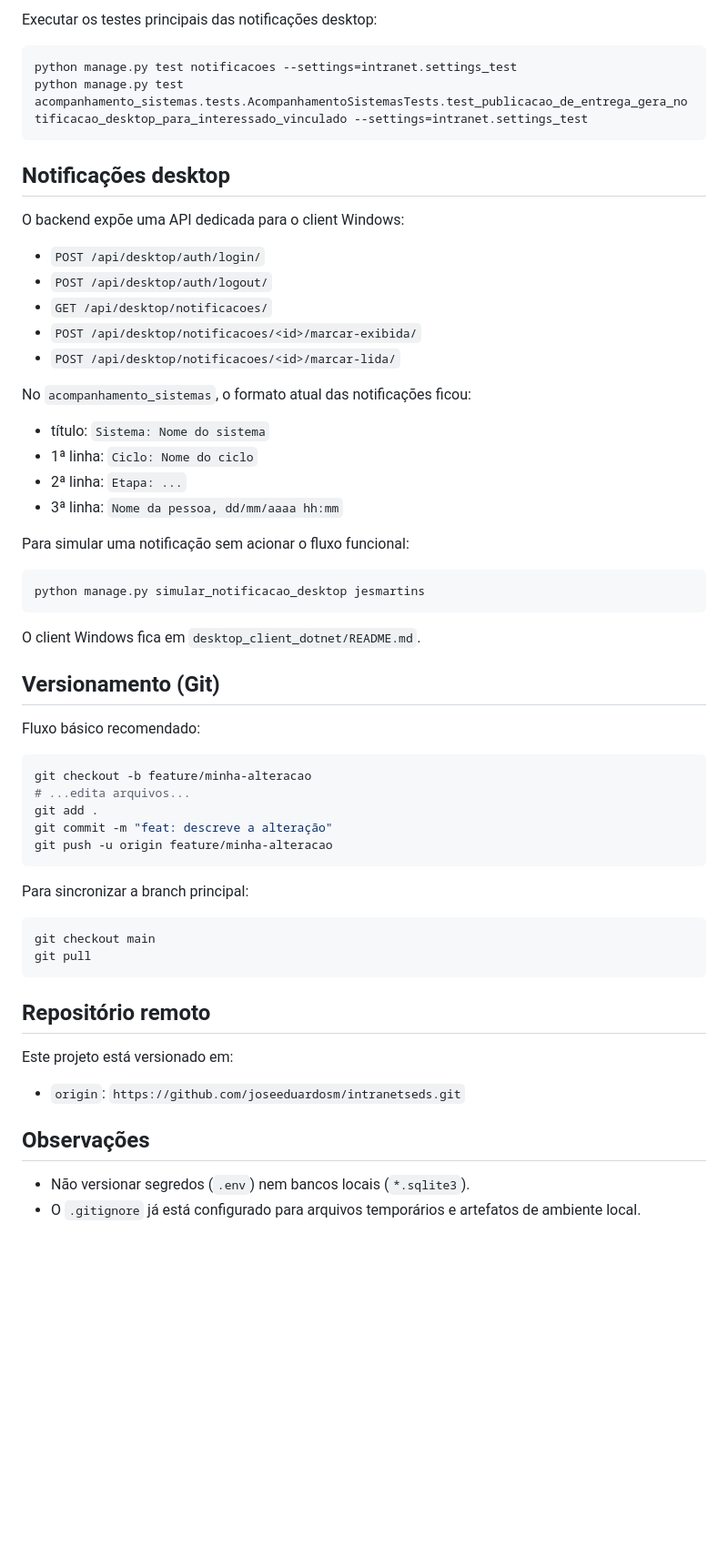
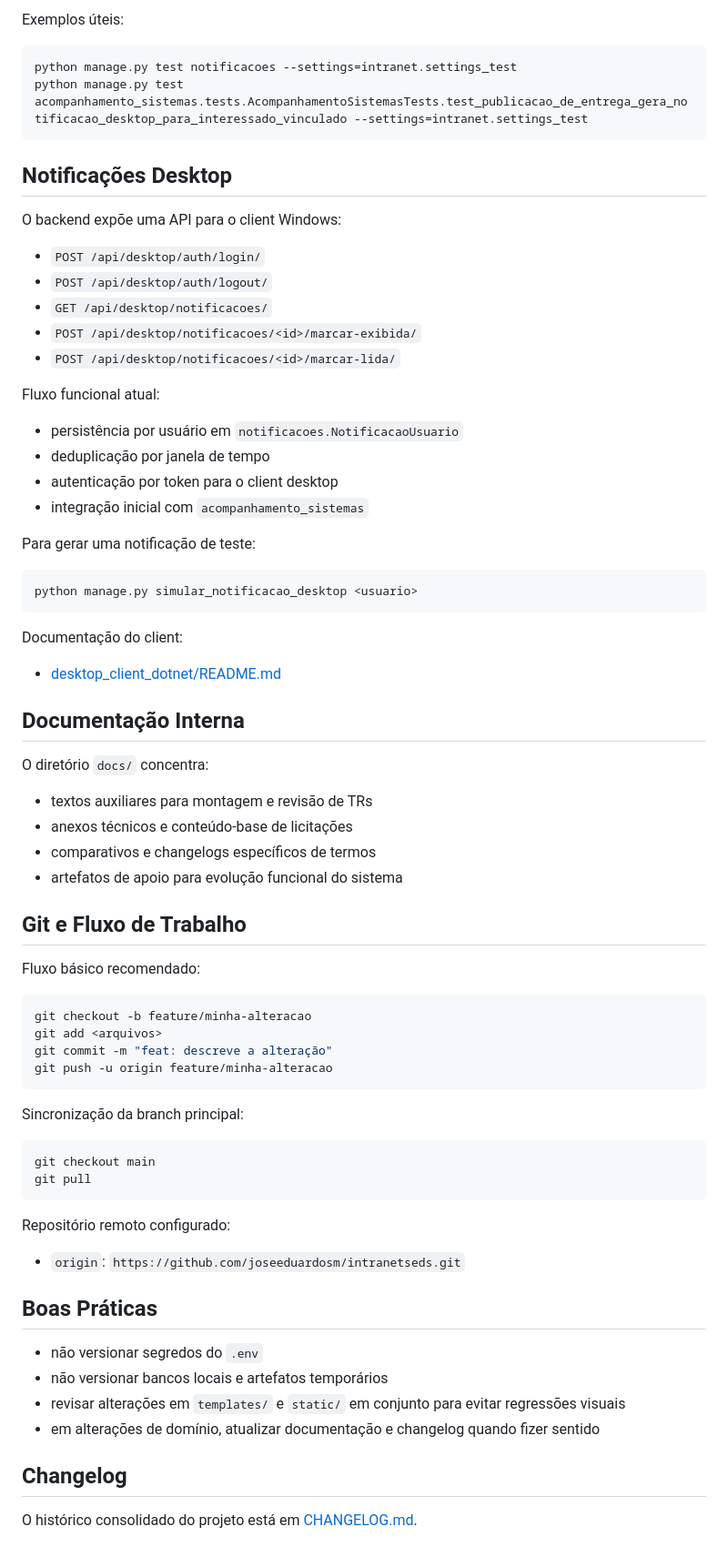
Before and after one commit to joseeduardosm/intranetseds, a Markdown page: README.md, the part around one of its changes. Shown at 91% size. GitHub-like rendering; blank space fills up the shorter version.

````diff
--- a/README.md
+++ b/README.md
@@ -100,15 +136,15 @@ python manage.py test usuarios
 ```
 
-Executar os testes principais das notificações desktop:
+Exemplos úteis:
 
 ```bash
 python manage.py test notificacoes --settings=intranet.settings_test
 python manage.py test acompanhamento_sistemas.tests.AcompanhamentoSistemasTests.test_publicacao_de_entrega_gera_notificacao_desktop_para_interessado_vinculado --settings=intranet.settings_test
 ```
 
-## Notificações desktop
+## Notificações Desktop
 
-O backend expõe uma API dedicada para o client Windows:
+O backend expõe uma API para o client Windows:
 
 - `POST /api/desktop/auth/login/`
 - `POST /api/desktop/auth/logout/`
@@ -116,47 +152,61 @@ O backend expõe uma API dedicada para o client Windows:
 - `POST /api/desktop/notificacoes/<id>/marcar-exibida/`
 - `POST /api/desktop/notificacoes/<id>/marcar-lida/`
 
-No `acompanhamento_sistemas`, o formato atual das notificações ficou:
+Fluxo funcional atual:
 
-- título: `Sistema: Nome do sistema`
-- 1ª linha: `Ciclo: Nome do ciclo`
-- 2ª linha: `Etapa: ...`
-- 3ª linha: `Nome da pessoa, dd/mm/aaaa hh:mm`
+- persistência por usuário em `notificacoes.NotificacaoUsuario`
+- deduplicação por janela de tempo
+- autenticação por token para o client desktop
+- integração inicial com `acompanhamento_sistemas`
 
-Para simular uma notificação sem acionar o fluxo funcional:
+Para gerar uma notificação de teste:
 
 ```bash
-python manage.py simular_notificacao_desktop jesmartins
+python manage.py simular_notificacao_desktop <usuario>
 ```
 
-O client Windows fica em `desktop_client_dotnet/README.md`.
+Documentação do client:
 
-## Versionamento (Git)
+- [desktop_client_dotnet/README.md](/home/jesmartins/intranet/desktop_client_dotnet/README.md)
+
+## Documentação Interna
+
+O diretório `docs/` concentra:
+
+- textos auxiliares para montagem e revisão de TRs
+- anexos técnicos e conteúdo-base de licitações
+- comparativos e changelogs específicos de termos
+- artefatos de apoio para evolução funcional do sistema
+
+## Git e Fluxo de Trabalho
 
 Fluxo básico recomendado:
 
 ```bash
 git checkout -b feature/minha-alteracao
-# ...edita arquivos...
-git add .
+git add <arquivos>
 git commit -m "feat: descreve a alteração"
 git push -u origin feature/minha-alteracao
 ```
 
-Para sincronizar a branch principal:
+Sincronização da branch principal:
 
 ```bash
 git checkout main
 git pull
 ```
 
-## Repositório remoto
-
-Este projeto está versionado em:
+Repositório remoto configurado:
 
 - `origin`: `https://github.com/joseeduardosm/intranetseds.git`
 
-## Observações
+## Boas Práticas
 
-- Não versionar segredos (`.env`) nem bancos locais (`*.sqlite3`).
-- O `.gitignore` já está configurado para arquivos temporários e artefatos de ambiente local.
+- não versionar segredos do `.env`
+- não versionar bancos locais e artefatos temporários
+- revisar alterações em `templates/` e `static/` em conjunto para evitar regressões visuais
+- em alterações de domínio, atualizar documentação e changelog quando fizer sentido
+
+## Changelog
+
+O histórico consolidado do projeto está em [CHANGELOG.md](/home/jesmartins/intranet/CHANGELOG.md).
````
Also changed, not shown: other parts of README.md (+88 -52 lines), CHANGELOG.md (+171 -116 lines).
